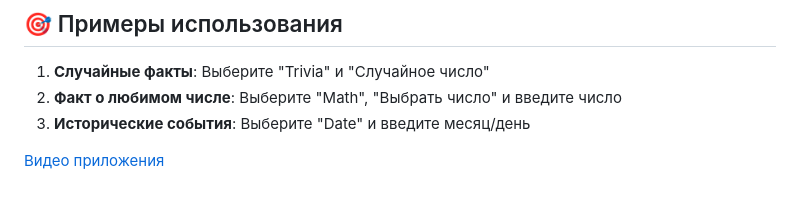
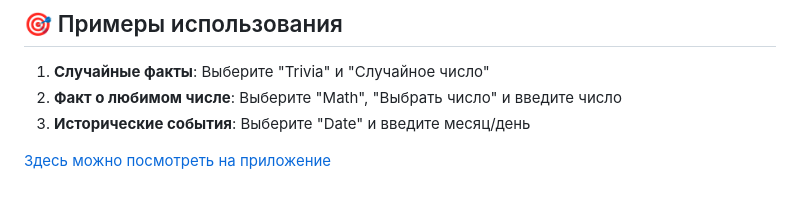
Before and after one commit to Server-1205/random-number, a Markdown page: README.md, the part around the change. GitHub-like rendering.

```diff
--- a/README.md
+++ b/README.md
@@ -103,4 +103,4 @@ random-number/
 2. **Факт о любимом числе**: Выберите "Math", "Выбрать число" и введите число
 3. **Исторические события**: Выберите "Date" и введите месяц/день
 
-[Видео приложения](https://www.awesomescreenshot.com/video/42461143?key=f0e35d07d46336ab9f1061c27b35cfd0)
+[Здесь можно посмотреть на приложение](https://www.awesomescreenshot.com/video/42461143?key=f0e35d07d46336ab9f1061c27b35cfd0)
```
